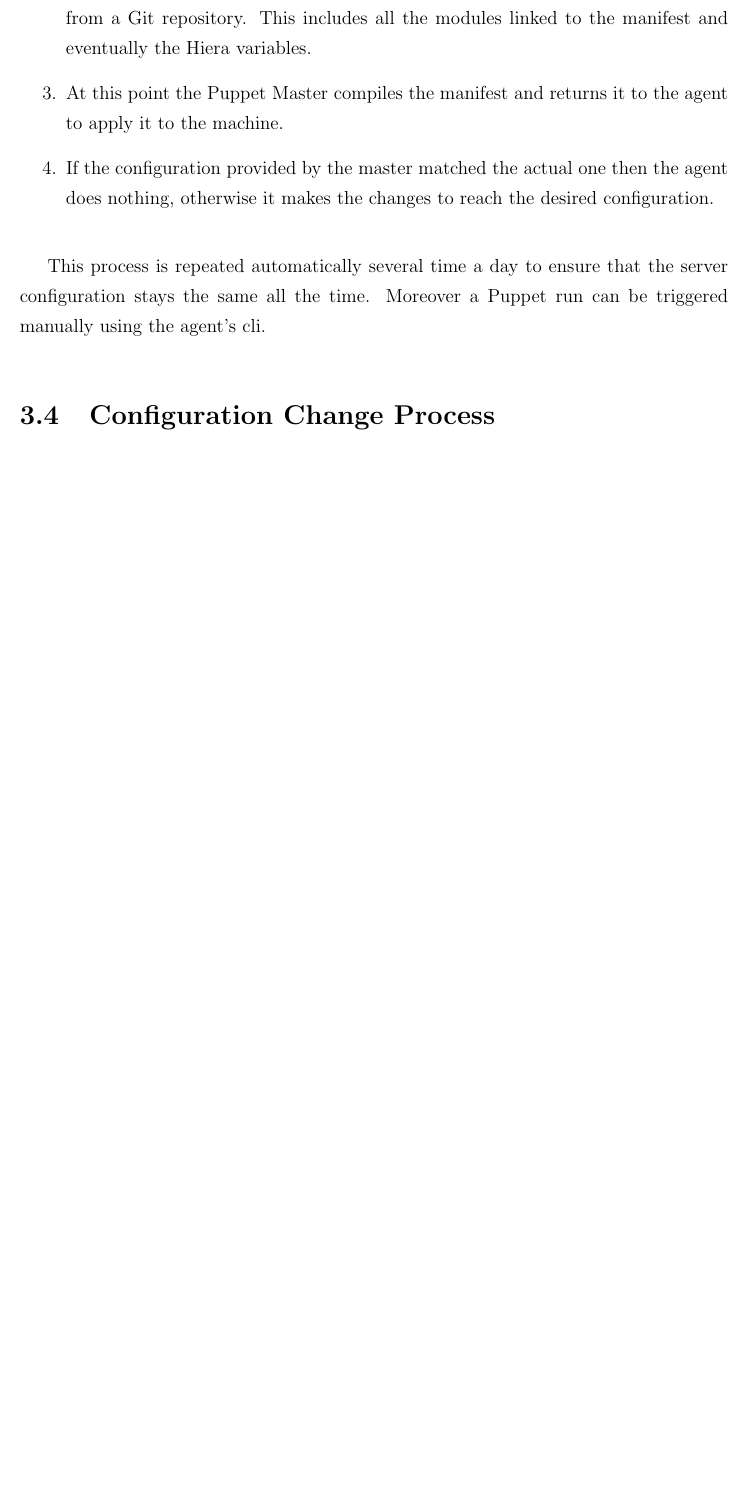
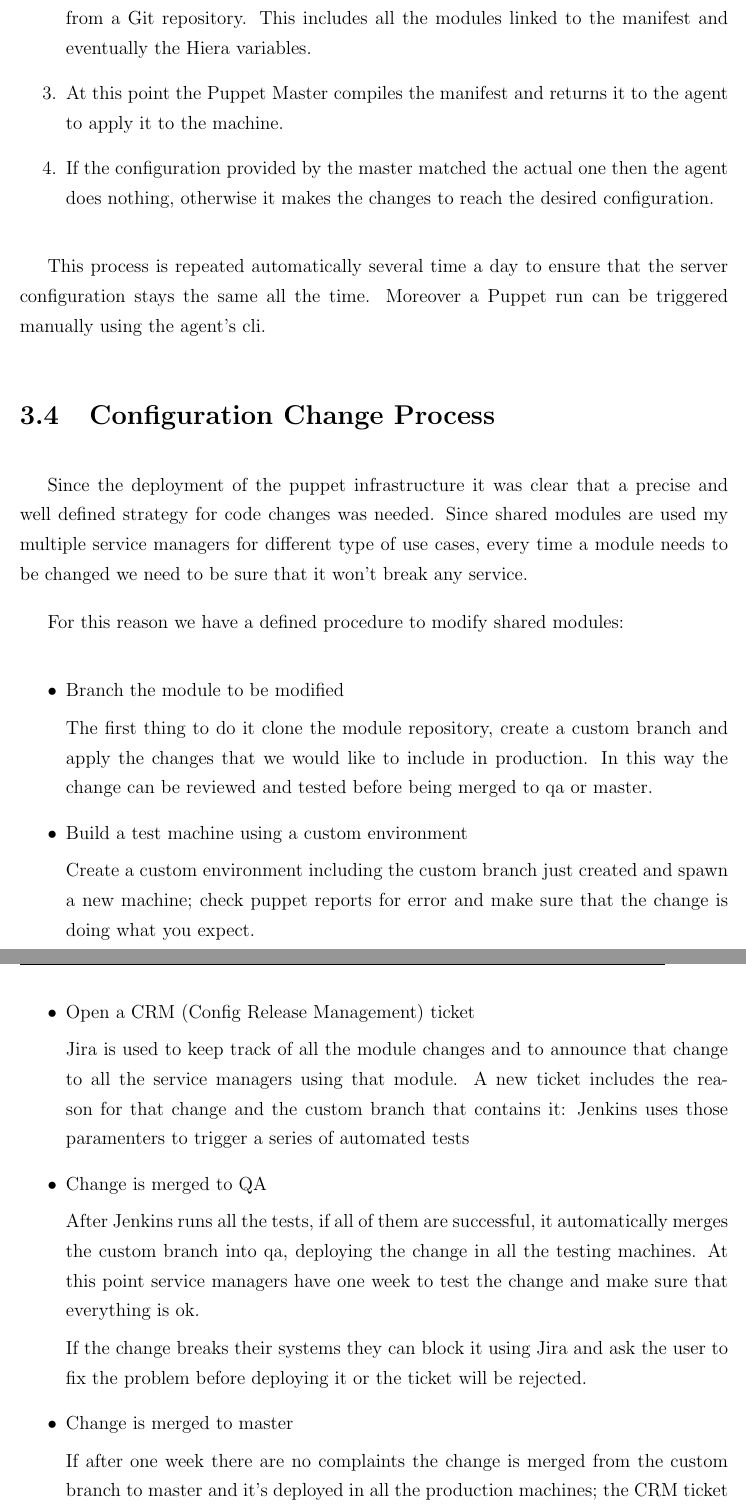
Before and after one commit to AndreaGiardini/MasterThesis, a LaTeX thesis (Thesis.tex, which reads ConfigurationManagement/ConfigurationChangeProcess.tex): part of page 23 of 30 before the commit and two parts of pages 23 and 24 of 32 after it, the two joined at a grey line, cut so that both start at the same text, the shorter picture padded with empty space. Compiled offline with pdfLaTeX.

Commit message:
Added Configuration change process

```diff
--- a/ConfigurationManagement/ConfigurationChangeProcess.tex
+++ b/ConfigurationManagement/ConfigurationChangeProcess.tex
@@ -1 +1,46 @@
 \section{Configuration Change Process}
+
+Since the deployment of the puppet infrastructure it was clear that a precise
+and well defined strategy for code changes was needed. Since shared modules are
+used my multiple service managers for different type of use cases, every time
+a module needs to be changed we need to be sure that it won't break any
+service.
+
+For this reason we have a defined procedure to modify shared modules:
+
+\begin{itemize}
+
+\item Branch the module to be modified
+
+The first thing to do it clone the module repository, create a custom branch
+and apply the changes that we would like to include in production. In this way
+the change can be reviewed and tested before being merged to qa or master.
+
+\item Build a test machine using a custom environment
+
+Create a custom environment including the custom branch just created and spawn
+a new machine; check puppet reports for error and make sure that the change is
+doing what you expect.
+
+\item Open a CRM (Config Release Management) ticket
+
+Jira is used to keep track of all the module changes and to announce that
+change to all the service managers using that module. A new ticket includes the
+reason for that change and the custom branch that contains it: Jenkins uses
+those paramenters to trigger a series of automated tests
+
+\item Change is merged to QA
+
+After Jenkins runs all the tests, if all of them are successful, it
+automatically merges the custom branch into qa, deploying the change in all the
+testing machines. At this point service managers have one week to test the
+change and make sure that everything is ok.
+
+If the change breaks their systems they can block it using Jira and ask the
+user to fix the problem before deploying it or the ticket will be rejected.
+
+\item Change is merged to master
+
+If after one week there are no complaints the change is merged from the custom
+branch to master and it's deployed in all the production machines; the CRM
+ticket is closed.
```
Also changed, not shown: ConfigurationManagement/ConfigurationChangeProcess.tex (8 more changed lines).
